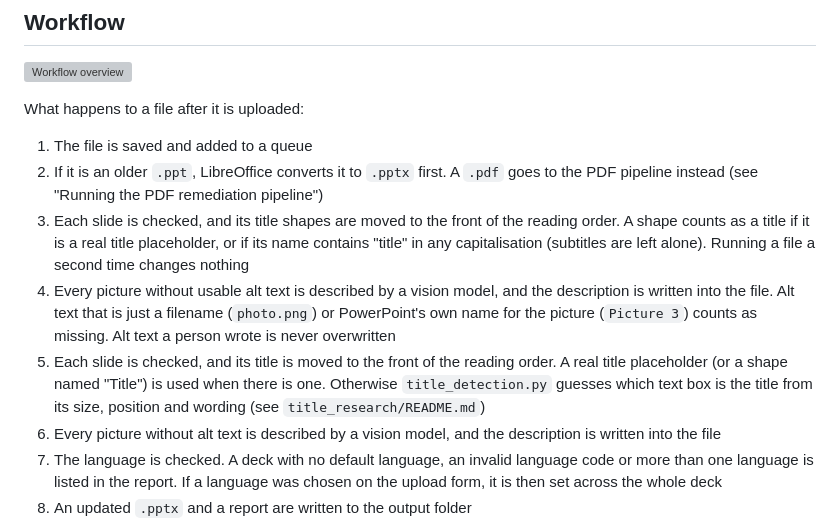
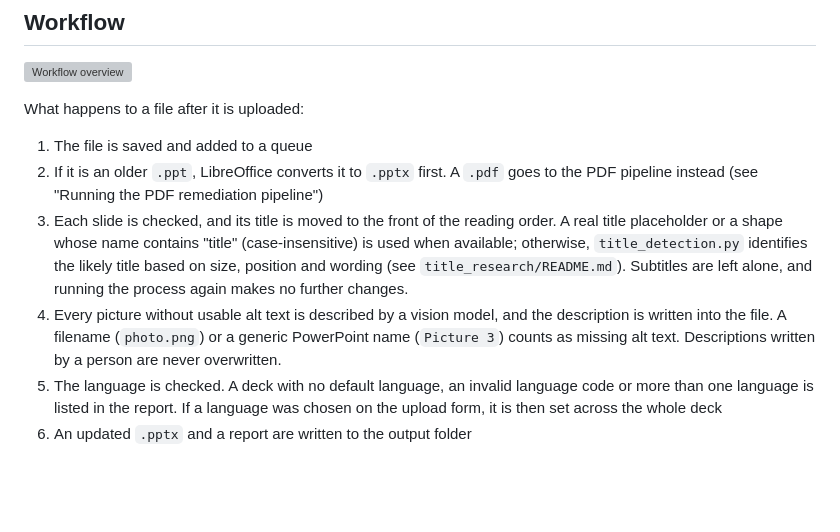
Before and after one commit to t-nair/automated-accessibility-enhancer, a Markdown page: README.md, the part around the change. Drawn GitHub-style; blank space fills up the shorter version; grey boxes are pictures that could not be loaded.

Commit message:
Revise README with updated project information
Restored README content and updated workflow details for clarity.

```diff
--- a/README.md
+++ b/README.md
@@ -18,10 +18,8 @@ What happens to a file after it is uploaded:
 
 1. The file is saved and added to a queue
 2. If it is an older `.ppt`, LibreOffice converts it to `.pptx` first. A `.pdf` goes to the PDF pipeline instead (see "Running the PDF remediation pipeline")
-3. Each slide is checked, and its title shapes are moved to the front of the reading order. A shape counts as a title if it is a real title placeholder, or if its name contains "title" in any capitalisation (subtitles are left alone). Running a file a second time changes nothing
-4. Every picture without usable alt text is described by a vision model, and the description is written into the file. Alt text that is just a filename (`photo.png`) or PowerPoint's own name for the picture (`Picture 3`) counts as missing. Alt text a person wrote is never overwritten
-3. Each slide is checked, and its title is moved to the front of the reading order. A real title placeholder (or a shape named "Title") is used when there is one. Otherwise `title_detection.py` guesses which text box is the title from its size, position and wording (see `title_research/README.md`)
-4. Every picture without alt text is described by a vision model, and the description is written into the file
+3. Each slide is checked, and its title is moved to the front of the reading order. A real title placeholder or a shape whose name contains "title" (case-insensitive) is used when available; otherwise, `title_detection.py` identifies the likely title based on size, position and wording (see `title_research/README.md`). Subtitles are left alone, and running the process again makes no further changes.
+4. Every picture without usable alt text is described by a vision model, and the description is written into the file. A filename (`photo.png`) or a generic PowerPoint name (`Picture 3`) counts as missing alt text. Descriptions written by a person are never overwritten.
 5. The language is checked. A deck with no default language, an invalid language code or more than one language is listed in the report. If a language was chosen on the upload form, it is then set across the whole deck
 6. An updated `.pptx` and a report are written to the output folder
 
```
